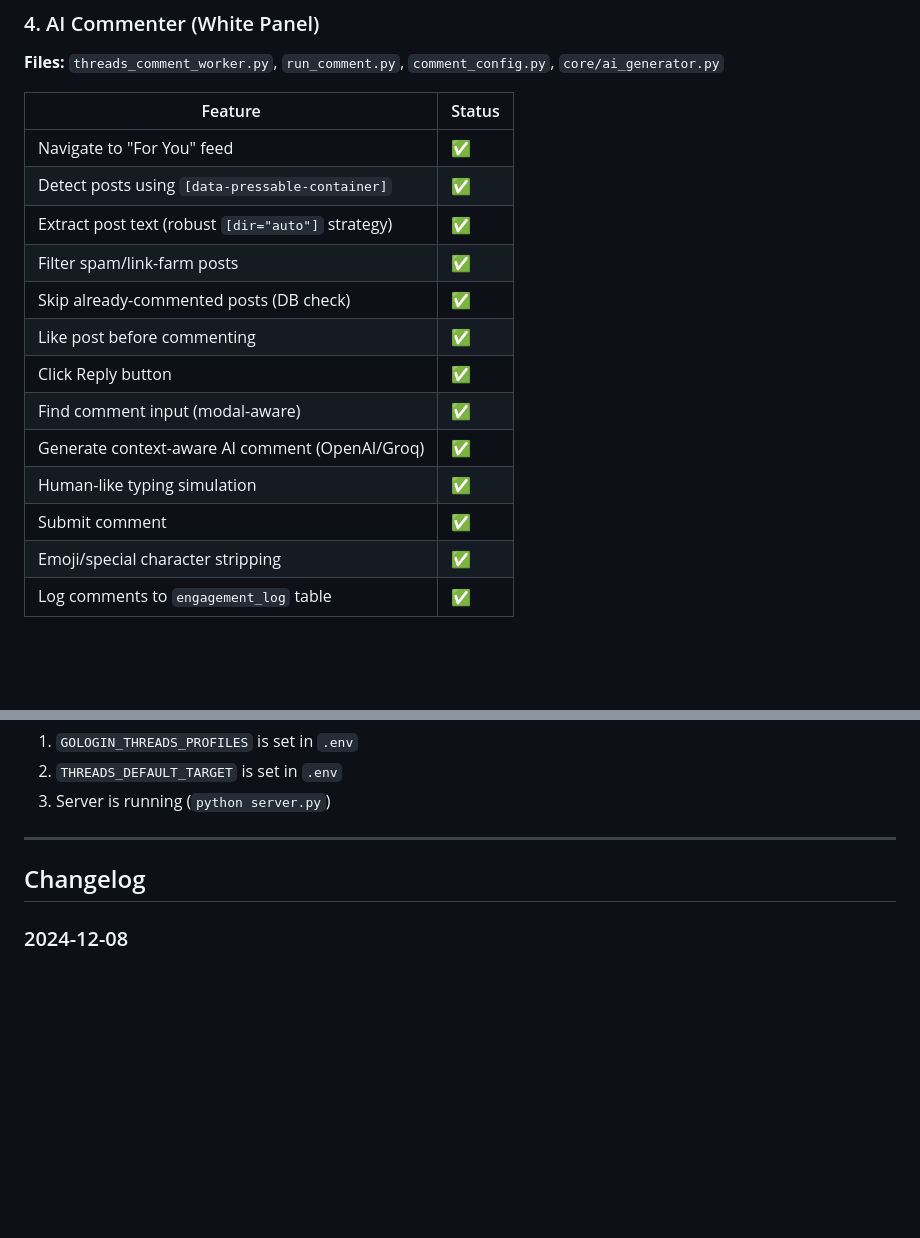
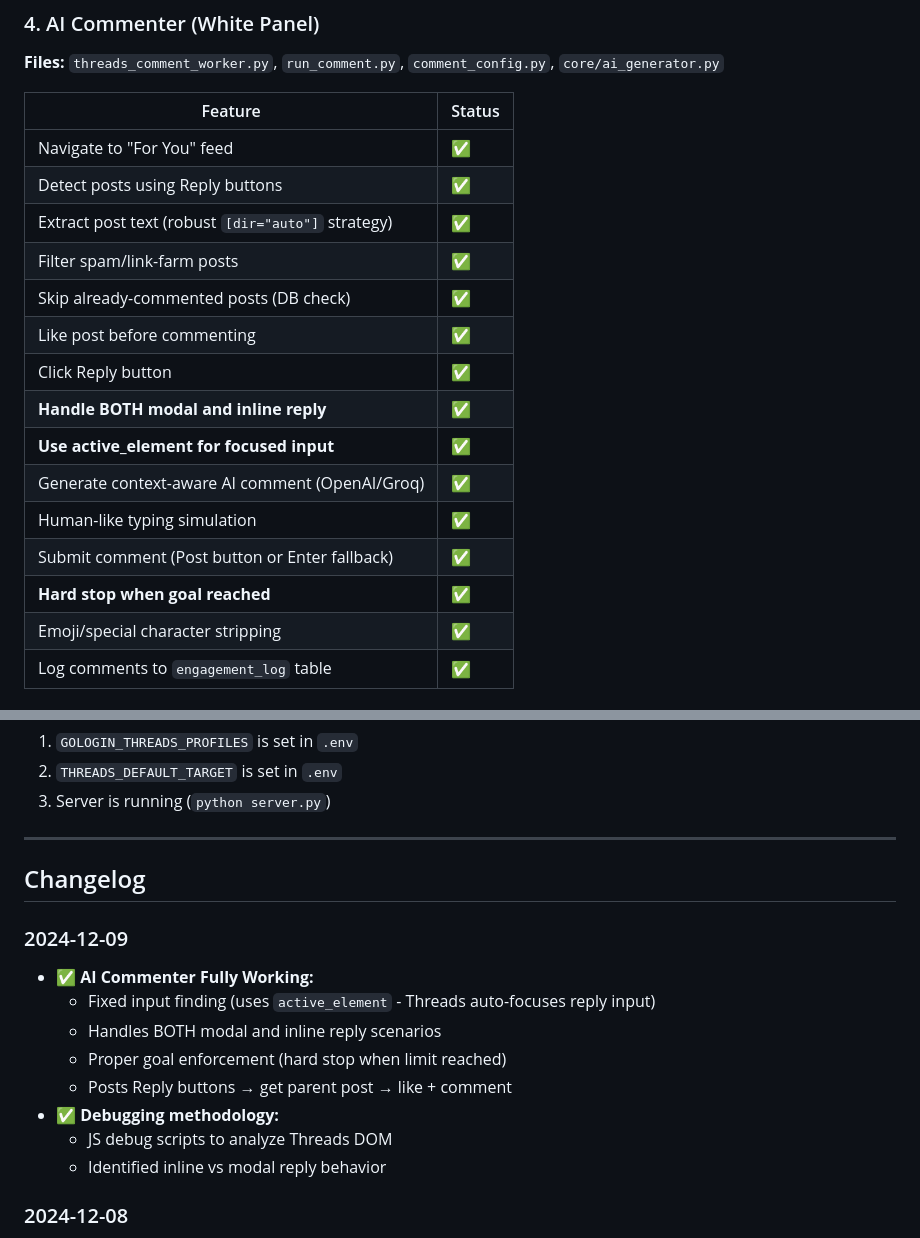
Before and after one commit to dimitarmilkov-boop/microservice-automation, a Markdown page: services/threads-automation/THREADS_AUTOMATION_GUIDE.md, 2 parts joined by grey strips. GitHub-like rendering; blank space fills up the shorter version.

Commit message:
docs(threads): update guide with AI Commenter completion status

```diff
--- a/services/threads-automation/THREADS_AUTOMATION_GUIDE.md
+++ b/services/threads-automation/THREADS_AUTOMATION_GUIDE.md
@@ -118,16 +118,18 @@ THREADS_DEFAULT_TARGET=zuck
 | Feature                                            | Status |
 | -------------------------------------------------- | ------ |
 | Navigate to "For You" feed                         | ✅     |
-| Detect posts using `[data-pressable-container]`    | ✅     |
+| Detect posts using Reply buttons                   | ✅     |
 | Extract post text (robust `[dir="auto"]` strategy) | ✅     |
 | Filter spam/link-farm posts                        | ✅     |
 | Skip already-commented posts (DB check)            | ✅     |
 | Like post before commenting                        | ✅     |
 | Click Reply button                                 | ✅     |
-| Find comment input (modal-aware)                   | ✅     |
+| **Handle BOTH modal and inline reply**             | ✅     |
+| **Use active_element for focused input**           | ✅     |
 | Generate context-aware AI comment (OpenAI/Groq)    | ✅     |
 | Human-like typing simulation                       | ✅     |
-| Submit comment                                     | ✅     |
+| Submit comment (Post button or Enter fallback)     | ✅     |
+| **Hard stop when goal reached**                    | ✅     |
 | Emoji/special character stripping                  | ✅     |
 | Log comments to `engagement_log` table             | ✅     |
 
@@ -198,6 +200,16 @@ When you run Growth targeting `@zuck`:
 
 ## Changelog
 
+### 2024-12-09
+- ✅ **AI Commenter Fully Working:**
+  - Fixed input finding (uses `active_element` - Threads auto-focuses reply input)
+  - Handles BOTH modal and inline reply scenarios
+  - Proper goal enforcement (hard stop when limit reached)
+  - Posts Reply buttons → get parent post → like + comment
+- ✅ **Debugging methodology:**
+  - JS debug scripts to analyze Threads DOM
+  - Identified inline vs modal reply behavior
+
 ### 2024-12-08
 - ✅ **Human Protocol Implementation:**
   - Safety Valve (Stop on 1 rejection)
```
